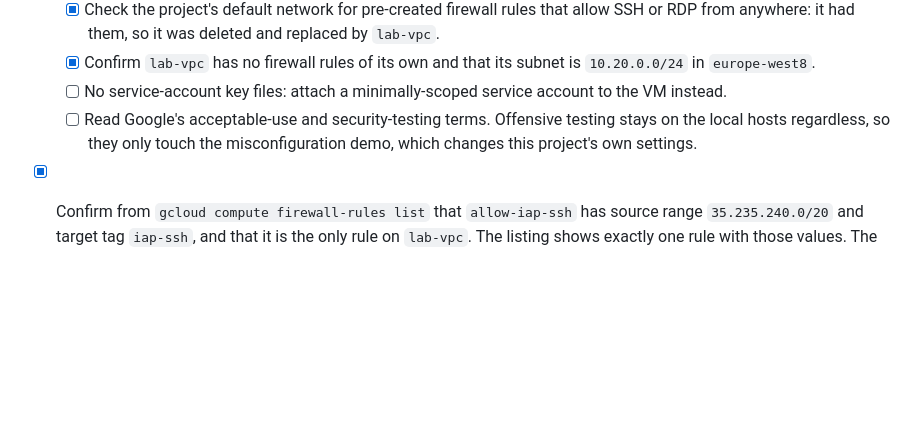
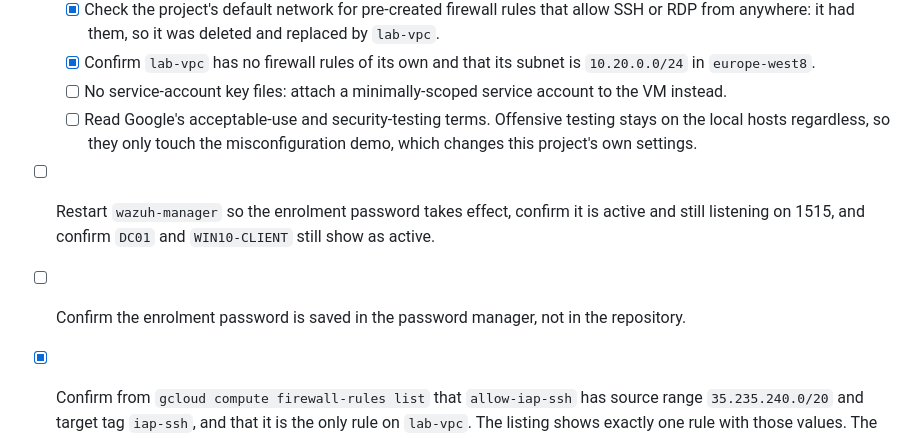
Before and after one commit to mohamednjah/mini-soc-lab, a Markdown page: docs/phase-3-build-notes.md, the part around one of its changes. Drawn GitHub-style; blank space fills up the shorter version.

```diff
--- a/docs/phase-3-build-notes.md
+++ b/docs/phase-3-build-notes.md
@@ -290,6 +322,9 @@ holding `lab-vpc`, and offered to enable the Compute API there. Answering yes wo
   - [ ] No service-account key files: attach a minimally-scoped service account to the VM instead.
   - [ ] Read Google's acceptable-use and security-testing terms. Offensive testing stays on the local hosts
         regardless, so they only touch the misconfiguration demo, which changes this project's own settings.
+- [ ] Restart `wazuh-manager` so the enrolment password takes effect, confirm it is active and still
+      listening on 1515, and confirm `DC01` and `WIN10-CLIENT` still show as active.
+- [ ] Confirm the enrolment password is saved in the password manager, not in the repository.
 - [x] Confirm from `gcloud compute firewall-rules list` that `allow-iap-ssh` has source range
       `35.235.240.0/20` and target tag `iap-ssh`, and that it is the only rule on `lab-vpc`. The listing
       shows exactly one rule with those values. The range is the one Google's documentation gives for IAP
```
Also changed, not shown: other parts of docs/phase-3-build-notes.md (+32 -0 lines), docs/images/wazuh-enrolment-password-setup.png (added).
